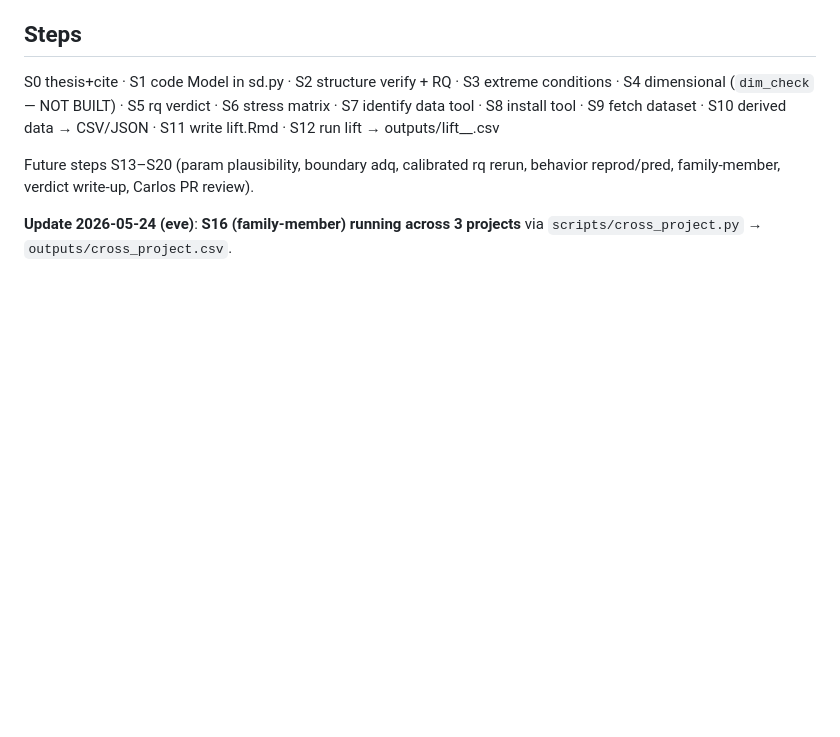
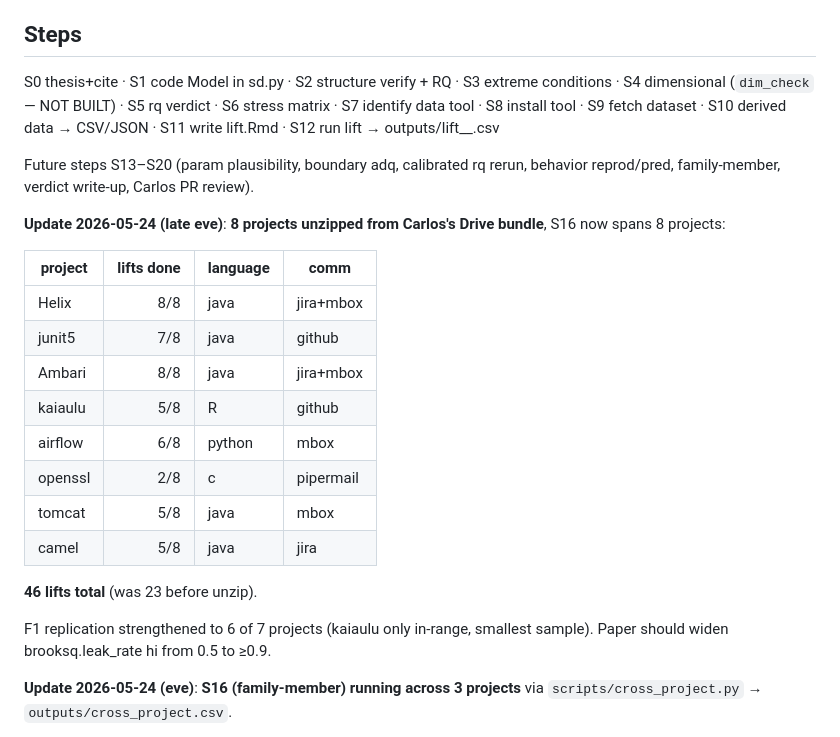
Before and after one commit to timm/icse27theories, a Markdown page: timetable.md, the part around the change. Rendered like a GitHub page; blank space fills up the shorter version.

Commit message:
TIMETABLE: 8-project status table, 46 lifts total
Co-Authored-By: Claude Opus 4.7 (1M context) <noreply@anthropic.com>

```diff
--- a/timetable.md
+++ b/timetable.md
@@ -32,6 +32,26 @@ S11 write lift.Rmd · S12 run lift → outputs/lift_<m>_<proj>.csv
 Future steps S13–S20 (param plausibility, boundary adq, calibrated
 rq rerun, behavior reprod/pred, family-member, verdict write-up,
 Carlos PR review).
+
+**Update 2026-05-24 (late eve)**: **8 projects unzipped from
+Carlos's Drive bundle**, S16 now spans 8 projects:
+
+| project  | lifts done | language | comm   |
+|----------|-----------:|----------|--------|
+| Helix    | 8/8        | java     | jira+mbox|
+| junit5   | 7/8        | java     | github |
+| Ambari   | 8/8        | java     | jira+mbox|
+| kaiaulu  | 5/8        | R        | github |
+| airflow  | 6/8        | python   | mbox   |
+| openssl  | 2/8        | c        | pipermail|
+| tomcat   | 5/8        | java     | mbox   |
+| camel    | 5/8        | java     | jira   |
+
+**46 lifts total** (was 23 before unzip).
+
+F1 replication strengthened to 6 of 7 projects (kaiaulu only
+in-range, smallest sample). Paper should widen brooksq.leak_rate hi
+from 0.5 to ≥0.9.
 
 **Update 2026-05-24 (eve)**: **S16 (family-member) running across
 3 projects** via `scripts/cross_project.py` →
```
